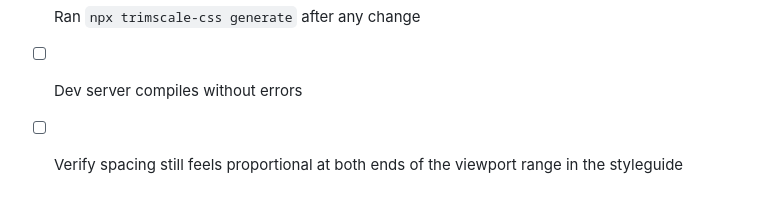
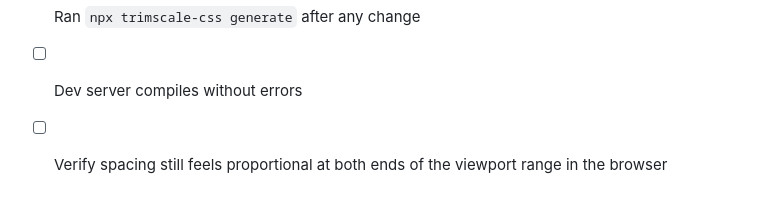
Before and after one commit to bluemountain3d/trimscale-css, a Markdown page: docs/customizing-spacing.md, the part around the change. GitHub-like rendering.

Commit message:
docs: drop last stray "styleguide" reference (verification sweep)
Found by the checklist's own verification step (grep docs/ for
"styleguide", should have zero hits in consumer-facing text): a fourth
spot in customizing-spacing.md's checklist, same fix as the two already
done in 14f0a41/e46a70d.

```diff
--- a/docs/customizing-spacing.md
+++ b/docs/customizing-spacing.md
@@ -99,4 +99,4 @@ Both approaches share the same shape for their scale maps:
 - [ ] Picked `approach` deliberately, `'coupled'` and `'independent'` aren't interchangeable field-for-field
 - [ ] Ran `npx trimscale-css generate` after any change
 - [ ] Dev server compiles without errors
-- [ ] Verify spacing still feels proportional at both ends of the viewport range in the styleguide
+- [ ] Verify spacing still feels proportional at both ends of the viewport range in the browser
```
